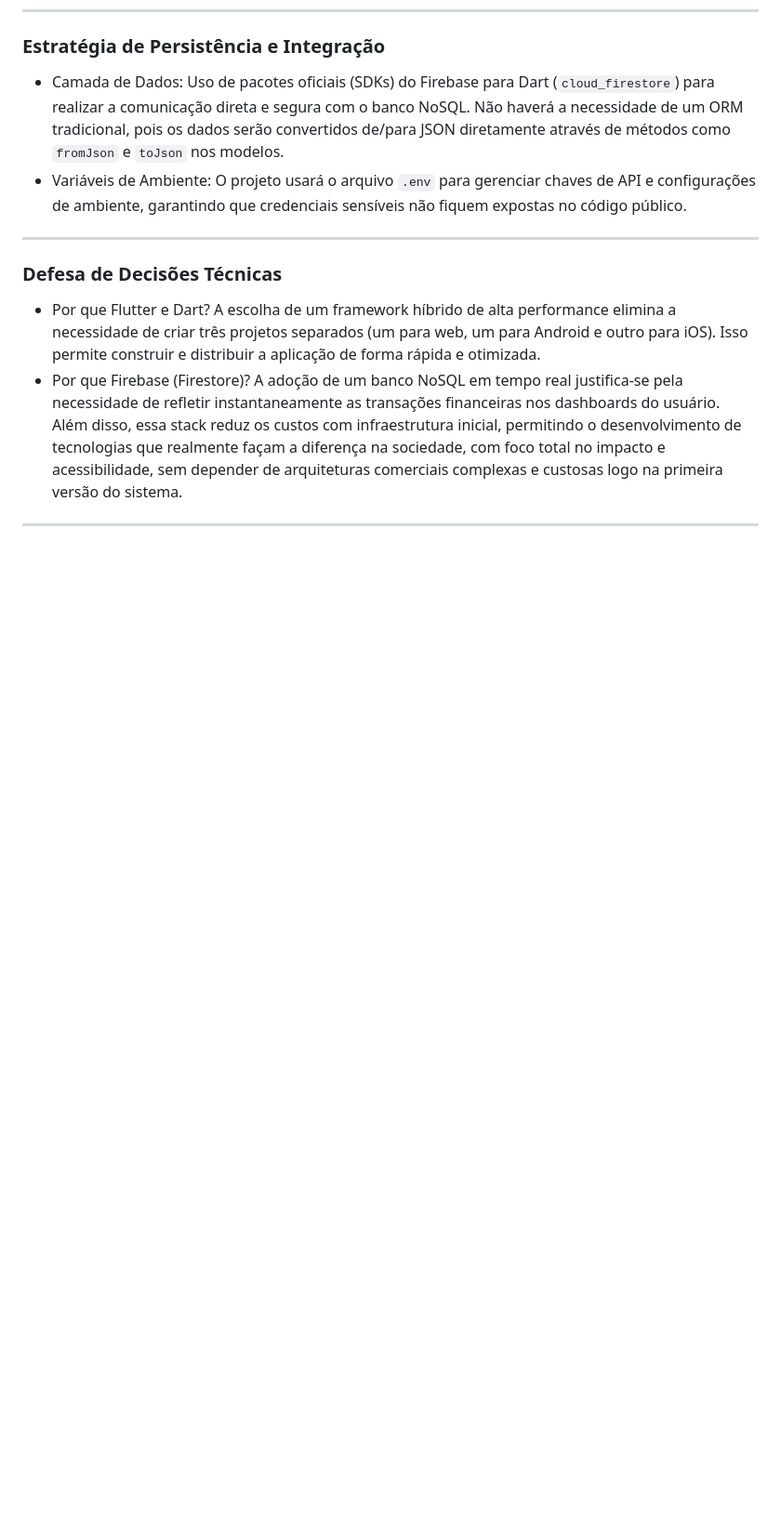
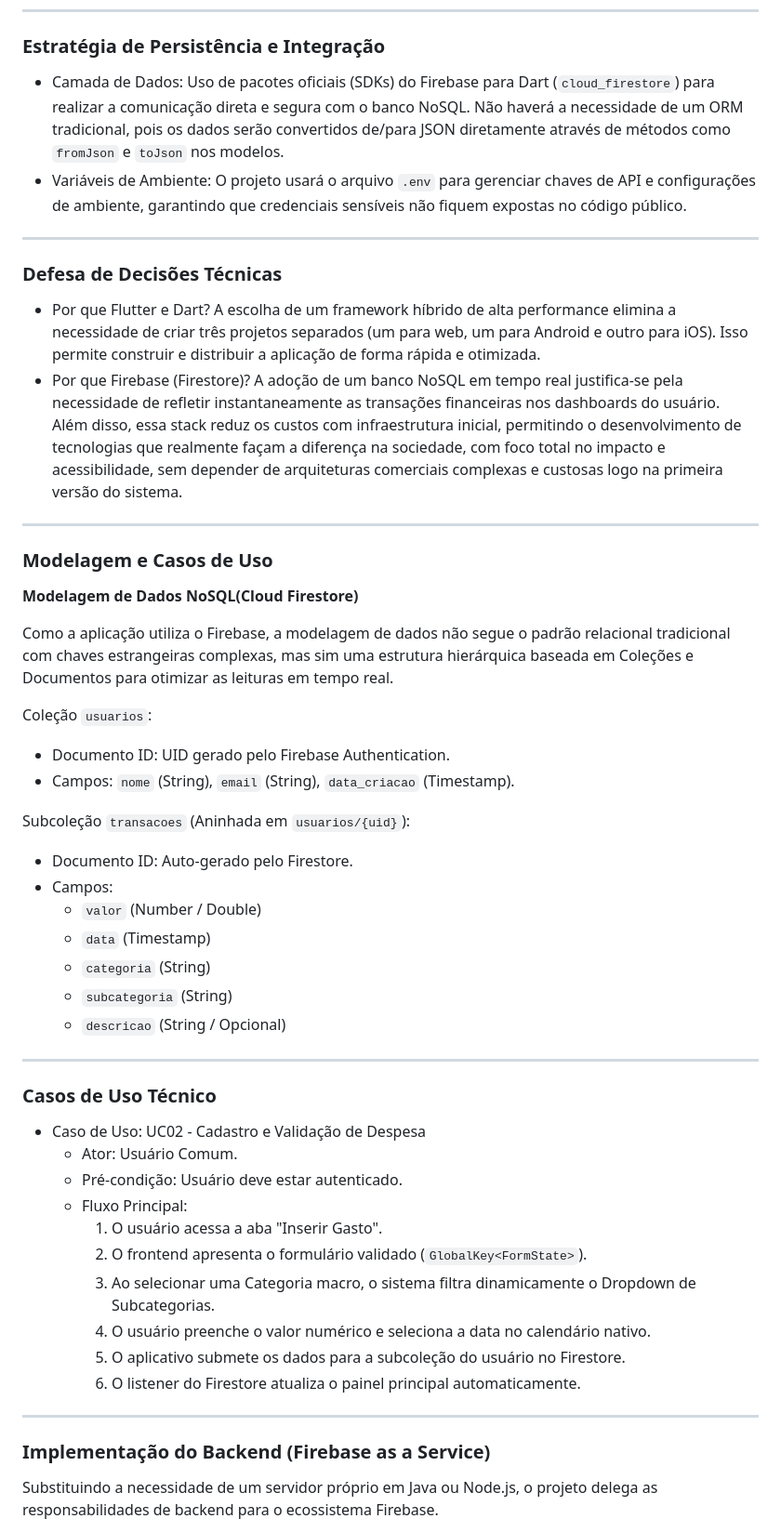
Before and after one commit to ademar-costa/projeto-DevOps-LearMoney, a Markdown page: README.md, the part around one of its changes. Shown at 93% size. GitHub-like rendering; blank space fills up the shorter version.

```diff
--- a/README.md
+++ b/README.md
@@ -111,3 +93,37 @@ O repositório do aplicativo será organizado para facilitar a manutenção e es
 - Por que Flutter e Dart? A escolha de um framework híbrido de alta performance elimina a necessidade de criar três projetos separados (um para web, um para Android e outro para iOS). Isso permite construir e distribuir a aplicação de forma rápida e otimizada.
 - Por que Firebase (Firestore)? A adoção de um banco NoSQL em tempo real justifica-se pela necessidade de refletir instantaneamente as transações financeiras nos dashboards do usuário. Além disso, essa stack reduz os custos com infraestrutura inicial, permitindo o desenvolvimento de tecnologias que realmente façam a diferença na sociedade, com foco total no impacto e acessibilidade, sem depender de arquiteturas comerciais complexas e custosas logo na primeira versão do sistema.
 ---
+### Modelagem e Casos de Uso
+
+**Modelagem de Dados NoSQL(Cloud Firestore)**
+
+Como a aplicação utiliza o Firebase, a modelagem de dados não segue o padrão relacional tradicional com chaves estrangeiras complexas, mas sim uma estrutura hierárquica baseada em Coleções e Documentos para otimizar as leituras em tempo real.
+
+Coleção `usuarios`:
+- Documento ID: UID gerado pelo Firebase Authentication.
+- Campos: `nome` (String), `email` (String), `data_criacao` (Timestamp).
+
+Subcoleção `transacoes` (Aninhada em `usuarios/{uid}`):
+- Documento ID: Auto-gerado pelo Firestore.
+- Campos:
+    - `valor` (Number / Double)
+    - `data` (Timestamp)
+    - `categoria` (String)
+    - `subcategoria` (String)
+    - `descricao` (String / Opcional)
+---
+### Casos de Uso Técnico
+- Caso de Uso: UC02 - Cadastro e Validação de Despesa
+    - Ator: Usuário Comum.
+    - Pré-condição: Usuário deve estar autenticado.
+    - Fluxo Principal:
+      1. O usuário acessa a aba "Inserir Gasto".
+      2. O frontend apresenta o formulário validado (`GlobalKey<FormState>`).
+      3. Ao selecionar uma Categoria macro, o sistema filtra dinamicamente o Dropdown de Subcategorias.
+      4. O usuário preenche o valor numérico e seleciona a data no calendário nativo.
+      5. O aplicativo submete os dados para a subcoleção do usuário no Firestore.
+      6. O listener do Firestore atualiza o painel principal automaticamente.
+---
+### Implementação do Backend (Firebase as a Service)
+Substituindo a necessidade de um servidor próprio em Java ou Node.js, o projeto delega as responsabilidades de backend para o ecossistema Firebase.
+
```
Also changed, not shown: other parts of README.md (+35 -38 lines).
